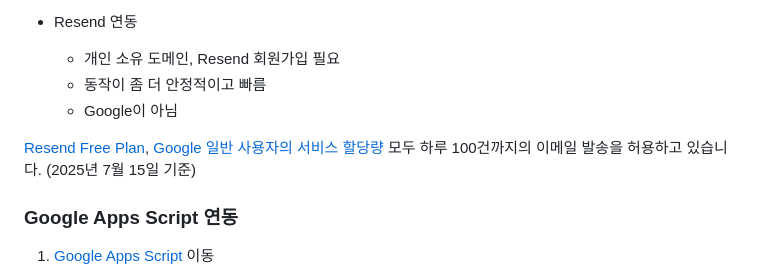
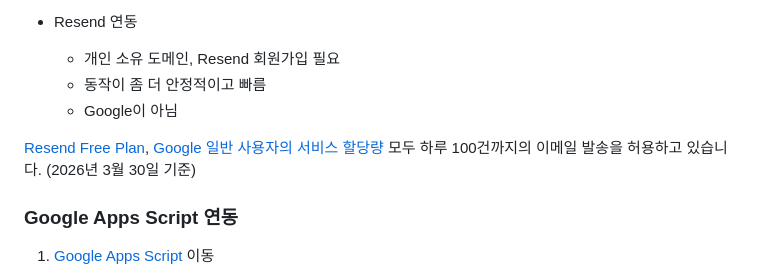
Before and after one commit to juyuwol/owlbox, a Markdown page: docs/install.md, the part around the change printed below. GitHub-like rendering.

```diff
--- a/docs/install.md
+++ b/docs/install.md
@@ -74,7 +74,7 @@ SPDX-License-Identifier: CC0-1.0
    - 동작이 좀 더 안정적이고 빠름
    - Google이 아님
 
-[Resend Free Plan](https://resend.com/pricing), [Google 일반 사용자의 서비스 할당량](https://developers.google.com/apps-script/guides/services/quotas) 모두 하루 100건까지의 이메일 발송을 허용하고 있습니다. (2025년 7월 15일 기준)
+[Resend Free Plan](https://resend.com/pricing), [Google 일반 사용자의 서비스 할당량](https://developers.google.com/apps-script/guides/services/quotas) 모두 하루 100건까지의 이메일 발송을 허용하고 있습니다. (2026년 3월 30일 기준)
 
 ### Google Apps Script 연동
 
```
Also changed, not shown: other parts of docs/install.md (+1 -1 lines), README.md (+4 -3 lines), docs/usage.md (+10 -7 lines), docs/images/box-published.png (added), docs/images/box.png, docs/images/tweet.png, 1 other file.
